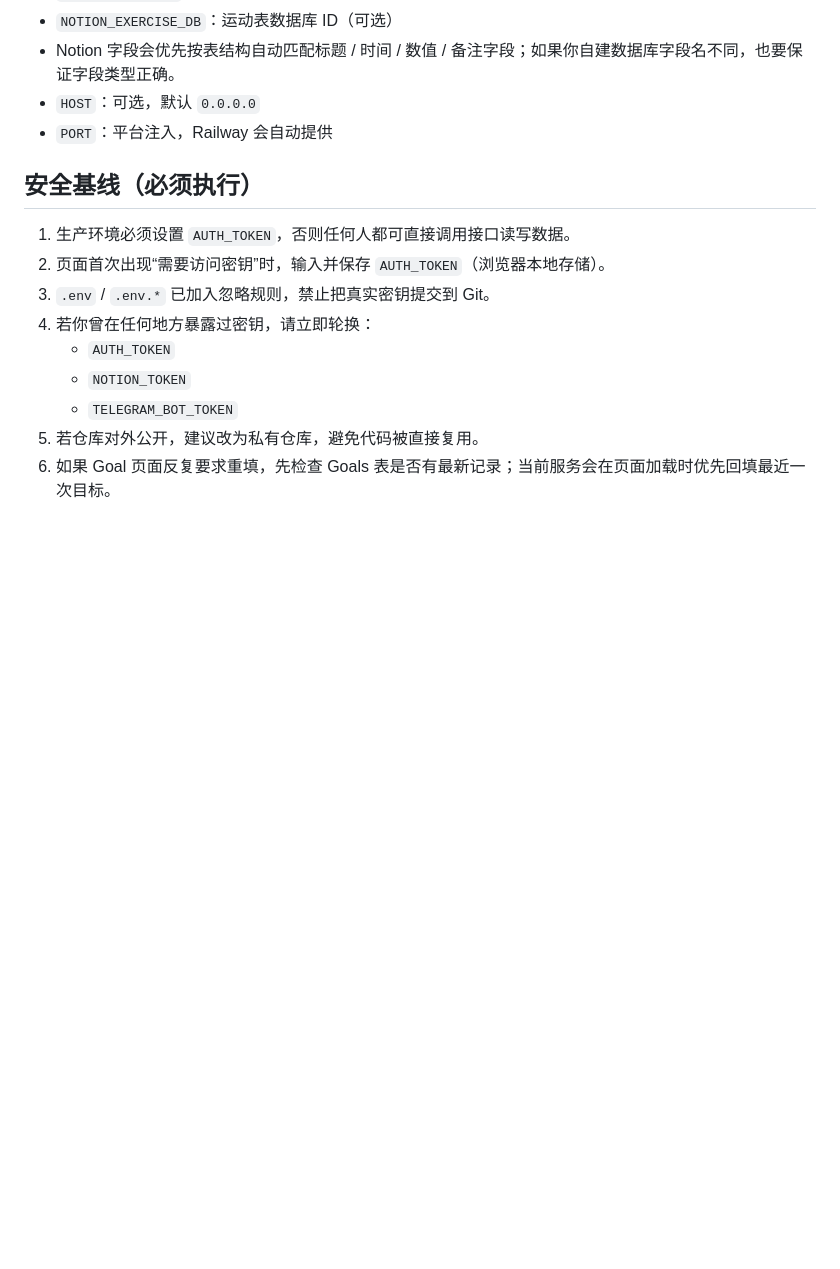
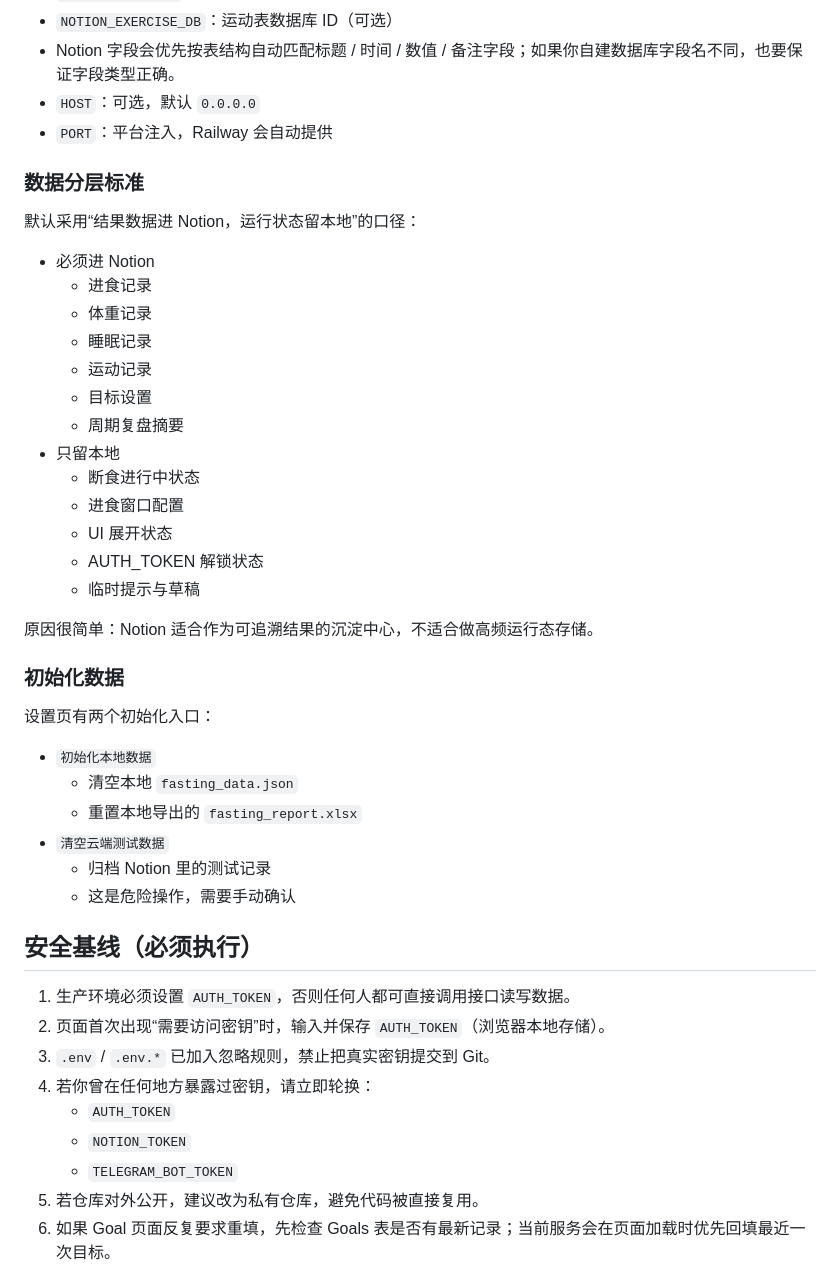
Before and after one commit to lau0918/jianzhi-plan, a Markdown page: README.md, the part around the change. Rendered like a GitHub page; blank space fills up the shorter version.

Commit message:
Document data layering standard

```diff
--- a/README.md
+++ b/README.md
@@ -98,6 +98,37 @@ python3 regression_tests.py
 - `HOST`：可选，默认 `0.0.0.0`
 - `PORT`：平台注入，Railway 会自动提供
 
+### 数据分层标准
+
+默认采用“结果数据进 Notion，运行状态留本地”的口径：
+
+- 必须进 Notion
+  - 进食记录
+  - 体重记录
+  - 睡眠记录
+  - 运动记录
+  - 目标设置
+  - 周期复盘摘要
+- 只留本地
+  - 断食进行中状态
+  - 进食窗口配置
+  - UI 展开状态
+  - AUTH_TOKEN 解锁状态
+  - 临时提示与草稿
+
+原因很简单：Notion 适合作为可追溯结果的沉淀中心，不适合做高频运行态存储。
+
+### 初始化数据
+
+设置页有两个初始化入口：
+
+- `初始化本地数据`
+  - 清空本地 `fasting_data.json`
+  - 重置本地导出的 `fasting_report.xlsx`
+- `清空云端测试数据`
+  - 归档 Notion 里的测试记录
+  - 这是危险操作，需要手动确认
+
 ## 安全基线（必须执行）
 
 1. 生产环境必须设置 `AUTH_TOKEN`，否则任何人都可直接调用接口读写数据。
```
